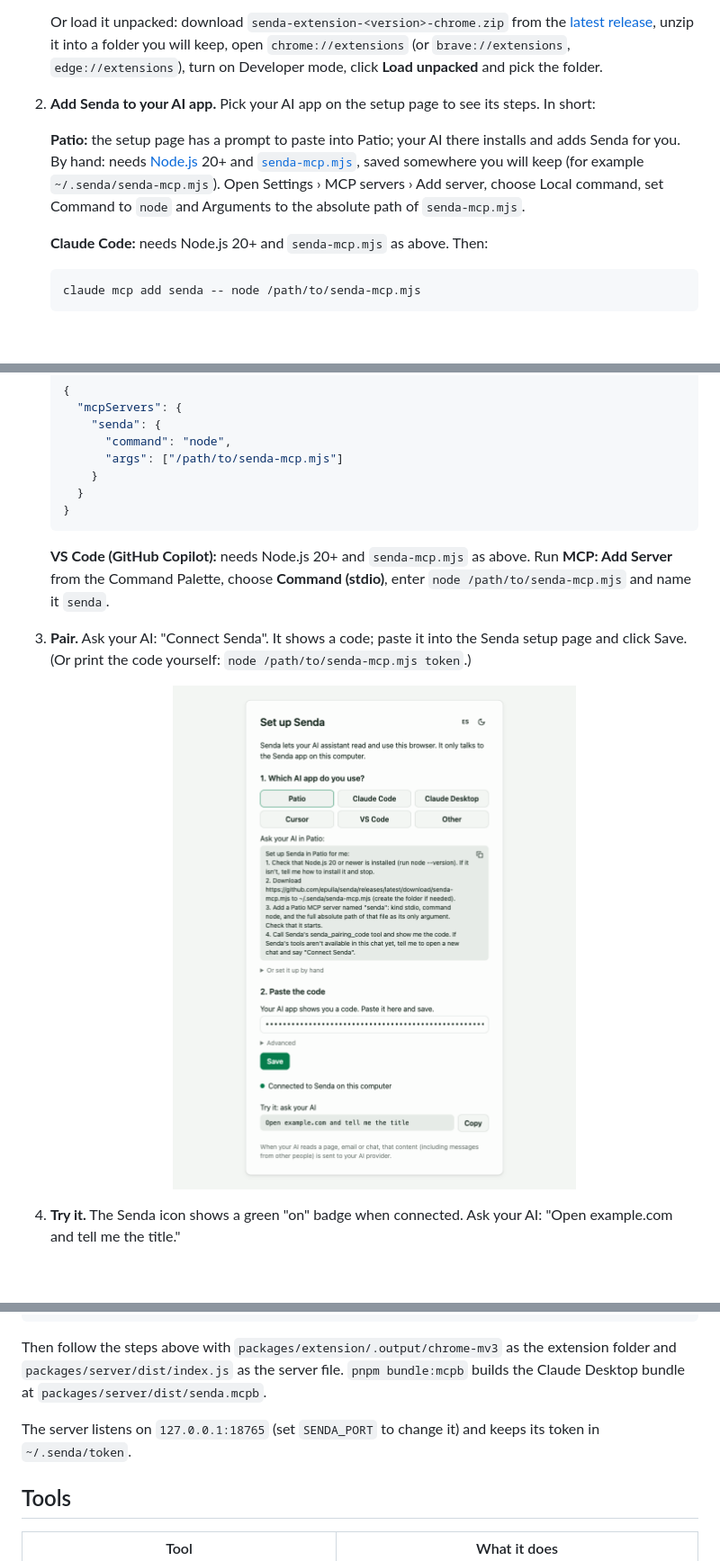
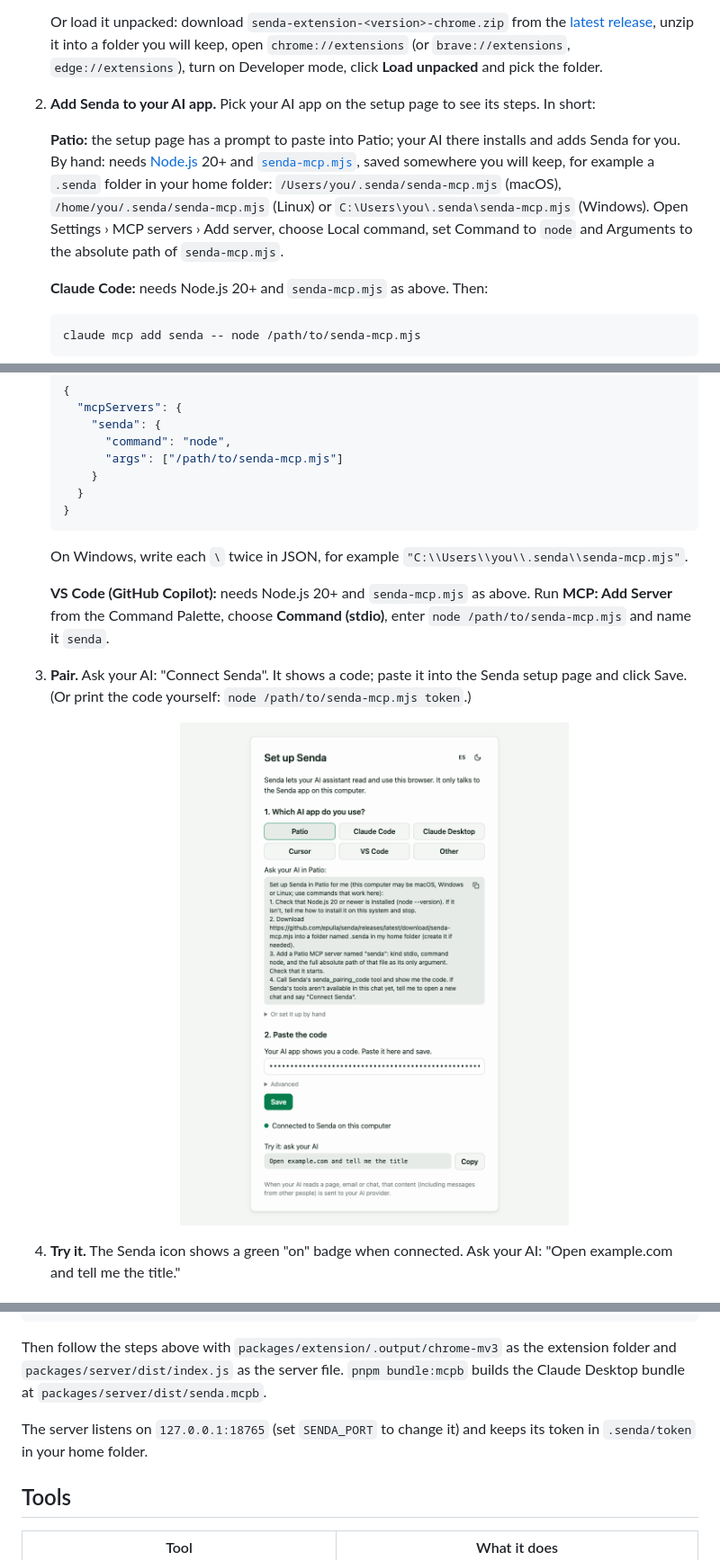
Before and after one commit to epulla/senda, a Markdown page: README.md, 3 parts joined by grey strips. Shown at 90% size. GitHub-like rendering; pictures changed too: docs/assets/setup.png; blank space fills up the shorter version.

Commit message:
fix(extension): cross-platform Patio prompt and per-OS path examples (PROJ-277)

````diff
--- a/README.md
+++ b/README.md
@@ -53,7 +53,7 @@ Needs a Chromium browser (Chrome, Brave or Edge).
 
 2. **Add Senda to your AI app.** Pick your AI app on the setup page to see its steps. In short:
 
-   **Patio:** the setup page has a prompt to paste into Patio; your AI there installs and adds Senda for you. By hand: needs [Node.js](https://nodejs.org) 20+ and [`senda-mcp.mjs`](https://github.com/epulla/senda/releases/latest/download/senda-mcp.mjs), saved somewhere you will keep (for example `~/.senda/senda-mcp.mjs`). Open Settings › MCP servers › Add server, choose Local command, set Command to `node` and Arguments to the absolute path of `senda-mcp.mjs`.
+   **Patio:** the setup page has a prompt to paste into Patio; your AI there installs and adds Senda for you. By hand: needs [Node.js](https://nodejs.org) 20+ and [`senda-mcp.mjs`](https://github.com/epulla/senda/releases/latest/download/senda-mcp.mjs), saved somewhere you will keep, for example a `.senda` folder in your home folder: `/Users/you/.senda/senda-mcp.mjs` (macOS), `/home/you/.senda/senda-mcp.mjs` (Linux) or `C:\Users\you\.senda\senda-mcp.mjs` (Windows). Open Settings › MCP servers › Add server, choose Local command, set Command to `node` and Arguments to the absolute path of `senda-mcp.mjs`.
 
    **Claude Code:** needs Node.js 20+ and `senda-mcp.mjs` as above. Then:
 
@@ -76,6 +76,8 @@ Needs a Chromium browser (Chrome, Brave or Edge).
    }
    ```
 
+   On Windows, write each `\` twice in JSON, for example `"C:\\Users\\you\\.senda\\senda-mcp.mjs"`.
+
    **VS Code (GitHub Copilot):** needs Node.js 20+ and `senda-mcp.mjs` as above. Run **MCP: Add Server** from the Command Palette, choose **Command (stdio)**, enter `node /path/to/senda-mcp.mjs` and name it `senda`.
 
 3. **Pair.** Ask your AI: "Connect Senda". It shows a code; paste it into the Senda setup page and click Save. (Or print the code yourself: `node /path/to/senda-mcp.mjs token`.)
@@ -97,7 +99,7 @@ pnpm build
 
 Then follow the steps above with `packages/extension/.output/chrome-mv3` as the extension folder and `packages/server/dist/index.js` as the server file. `pnpm bundle:mcpb` builds the Claude Desktop bundle at `packages/server/dist/senda.mcpb`.
 
-The server listens on `127.0.0.1:18765` (set `SENDA_PORT` to change it) and keeps its token in `~/.senda/token`.
+The server listens on `127.0.0.1:18765` (set `SENDA_PORT` to change it) and keeps its token in `.senda/token` in your home folder.
 
 ## Tools
 
````
Also changed, not shown: other parts of README.md (+1 -1 lines), 5 other files.
